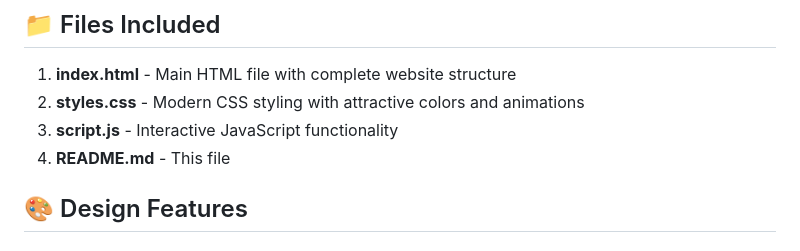
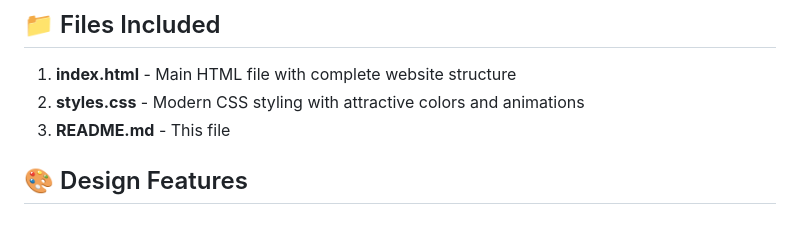
Before and after one commit to stesh990/ben_website, a Markdown page: README.md, the part around the change. Drawn GitHub-style.

Commit message:
bens wesite

```diff
--- a/README.md
+++ b/README.md
@@ -6,8 +6,7 @@ A modern, attractive, and fully responsive website for Ben's Gym with a focus on
 
 1. **index.html** - Main HTML file with complete website structure
 2. **styles.css** - Modern CSS styling with attractive colors and animations
-3. **script.js** - Interactive JavaScript functionality
-4. **README.md** - This file
+3. **README.md** - This file
 
 ## 🎨 Design Features
 
```
